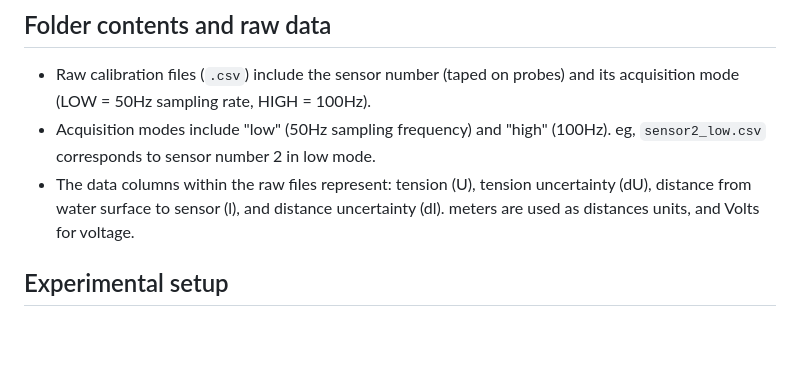
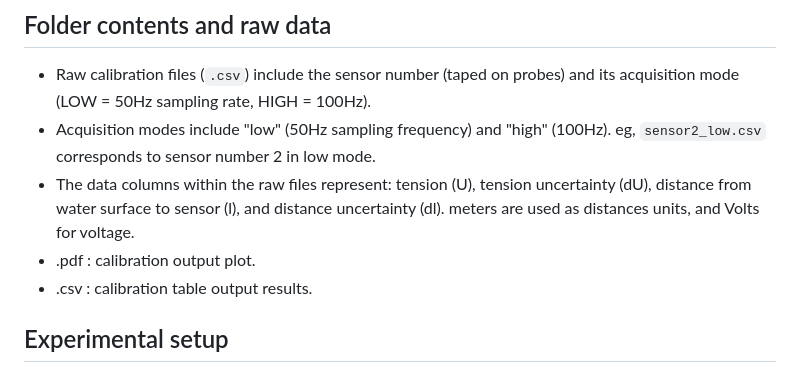
Before and after one commit to MatildeBureau/SIWWI2026, a Markdown page: acoustic_sensors/README_acoustic_sensors.md, the part around the change. GitHub-like rendering; blank space fills up the shorter version.

```diff
--- a/acoustic_sensors/README_acoustic_sensors.md
+++ b/acoustic_sensors/README_acoustic_sensors.md
@@ -4,6 +4,8 @@
 * Raw calibration files (`.csv`) include the sensor number (taped on probes) and its acquisition mode (LOW = 50Hz sampling rate, HIGH = 100Hz).
 * Acquisition modes include "low" (50Hz sampling frequency) and "high" (100Hz). eg, `sensor2_low.csv` corresponds to sensor number 2 in low mode.
 * The data columns within the raw files represent: tension (U), tension uncertainty (dU), distance from water surface to sensor (l), and distance uncertainty (dl). meters are used as distances units, and Volts for voltage.
+* .pdf : calibration output plot.
+* .csv : calibration table output results.
 
 ##  Experimental setup
 Measurements were taken by recording the distance between the water surface and the upper part of the transparent piece holding the probe, as it was easier to measure.
```
